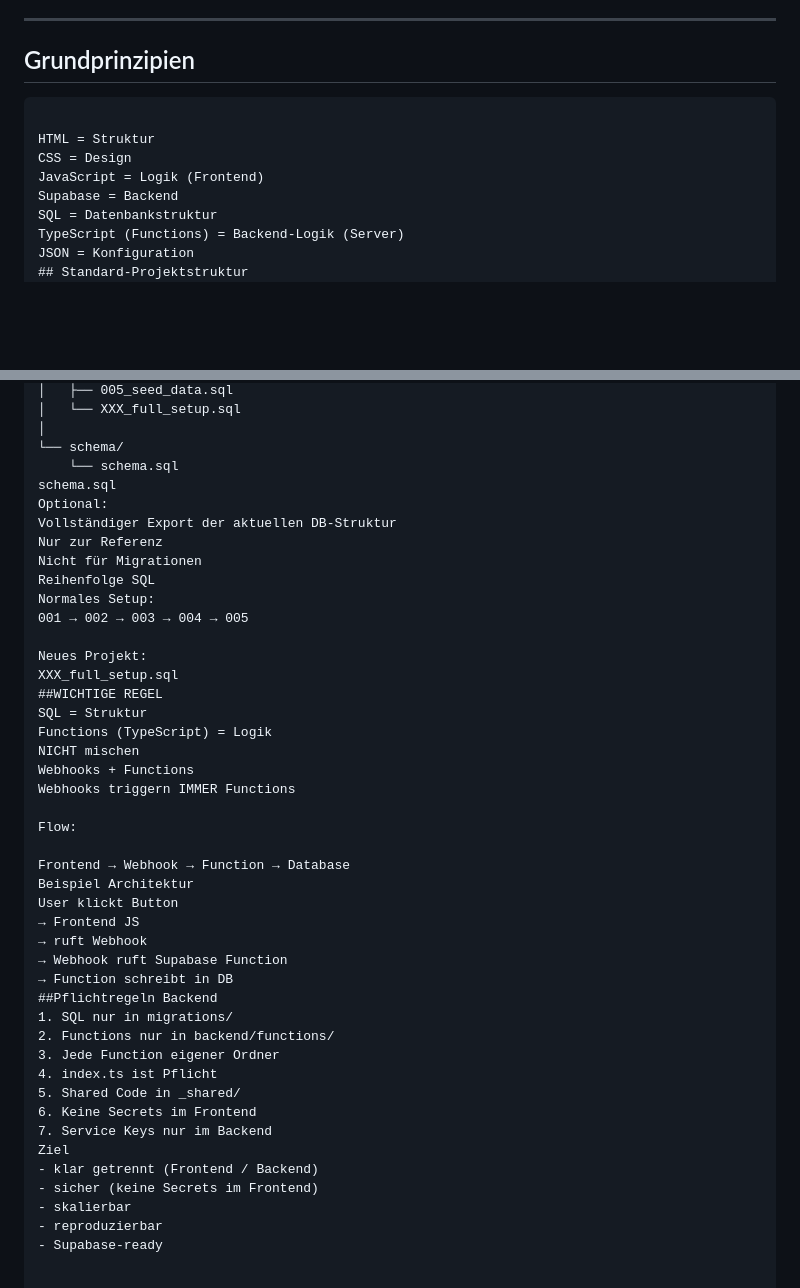
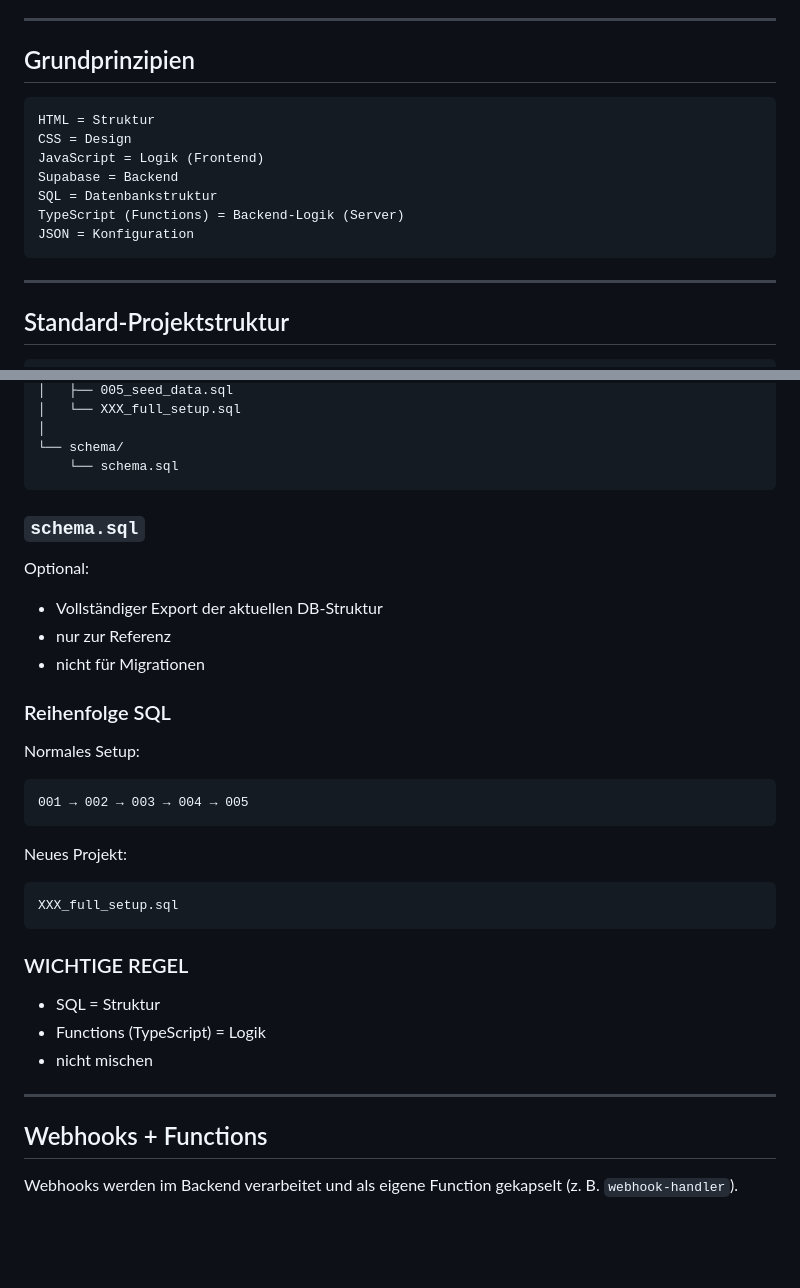
Before and after one commit to LivioMAG/openWhale, a Markdown page: agents.md, 2 parts joined by grey strips. Drawn GitHub-style; blank space fills up the shorter version.

Commit message:
docs: strukturierte agents.md mit klaren markdown-sektionen

````diff
--- a/agents.md
+++ b/agents.md
@@ -12,8 +14,8 @@ Erstelle eine standardisierte, saubere und skalierbare Projektstruktur für Webp
 ---
 
 ## Grundprinzipien
+
 ```text
-
 HTML = Struktur
 CSS = Design
 JavaScript = Logik (Frontend)
@@ -21,7 +23,13 @@ Supabase = Backend
 SQL = Datenbankstruktur
 TypeScript (Functions) = Backend-Logik (Server)
 JSON = Konfiguration
+```
+
+---
+
 ## Standard-Projektstruktur
+
+```text
 project-root/
 │
 ├── index.html
@@ -222,44 +263,38 @@ backend/database/
 │
 └── schema/
     └── schema.sql
-schema.sql
+```
+
+### `schema.sql`
+
 Optional:
-Vollständiger Export der aktuellen DB-Struktur
-Nur zur Referenz
-Nicht für Migrationen
-Reihenfolge SQL
+
+- Vollständiger Export der aktuellen DB-Struktur
+- nur zur Referenz
+- nicht für Migrationen
+
+### Reihenfolge SQL
+
 Normales Setup:
+
+```text
 001 → 002 → 003 → 004 → 005
+```
 
 Neues Projekt:
+
+```text
 XXX_full_setup.sql
-##WICHTIGE REGEL
-SQL = Struktur
-Functions (TypeScript) = Logik
-NICHT mischen
-Webhooks + Functions
-Webhooks triggern IMMER Functions
+```
 
-Flow:
+### WICHTIGE REGEL
 
-Frontend → Webhook → Function → Database
-Beispiel Architektur
-User klickt Button
-→ Frontend JS
-→ ruft Webhook
-→ Webhook ruft Supabase Function
-→ Function schreibt in DB
-##Pflichtregeln Backend
-1. SQL nur in migrations/
-2. Functions nur in backend/functions/
-3. Jede Function eigener Ordner
-4. index.ts ist Pflicht
-5. Shared Code in _shared/
-6. Keine Secrets im Frontend
-7. Service Keys nur im Backend
-Ziel
-- klar getrennt (Frontend / Backend)
-- sicher (keine Secrets im Frontend)
-- skalierbar
-- reproduzierbar
-- Supabase-ready
+- SQL = Struktur
+- Functions (TypeScript) = Logik
+- nicht mischen
+
+---
+
+## Webhooks + Functions
+
+Webhooks werden im Backend verarbeitet und als eigene Function gekapselt (z. B. `webhook-handler`).
````
Also changed, not shown: other parts of agents.md (+90 -55 lines).
